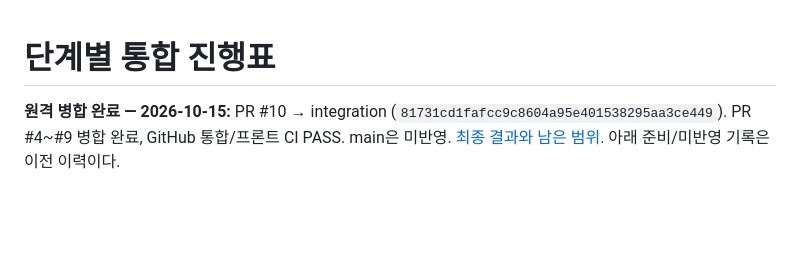
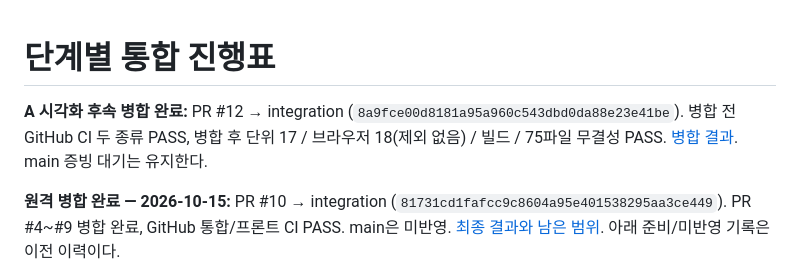
Before and after one commit to 2nd-MLOps-engineer-2/Team-Zero, a Markdown page: docs/integration-status.md, the part around the change. Rendered like a GitHub page; blank space fills up the shorter version.

Commit message:
docs: record PR 12 merge and full frontend regression results

```diff
--- a/docs/integration-status.md
+++ b/docs/integration-status.md
@@ -1,4 +1,6 @@
 # 단계별 통합 진행표
+
+**A 시각화 후속 병합 완료:** PR #12 → integration (`8a9fce00d8181a95a960c543dbd0da88e23e41be`). 병합 전 GitHub CI 두 종류 PASS, 병합 후 단위 17 / 브라우저 18(제외 없음) / 빌드 / 75파일 무결성 PASS. [병합 결과](handoffs/A-visual-merge.md). main 증빙 대기는 유지한다.
 
 **원격 병합 완료 — 2026-10-15:** PR #10 → integration (`81731cd1fafcc9c8604a95e401538295aa3ce449`). PR #4~#9 병합 완료, GitHub 통합/프론트 CI PASS. main은 미반영. [최종 결과와 남은 범위](handoffs/S5-integration.md). 아래 준비/미반영 기록은 이전 이력이다.
 
```
Also changed, not shown: docs/handoffs/A-visual-merge.md (added, +22 -0 lines).
